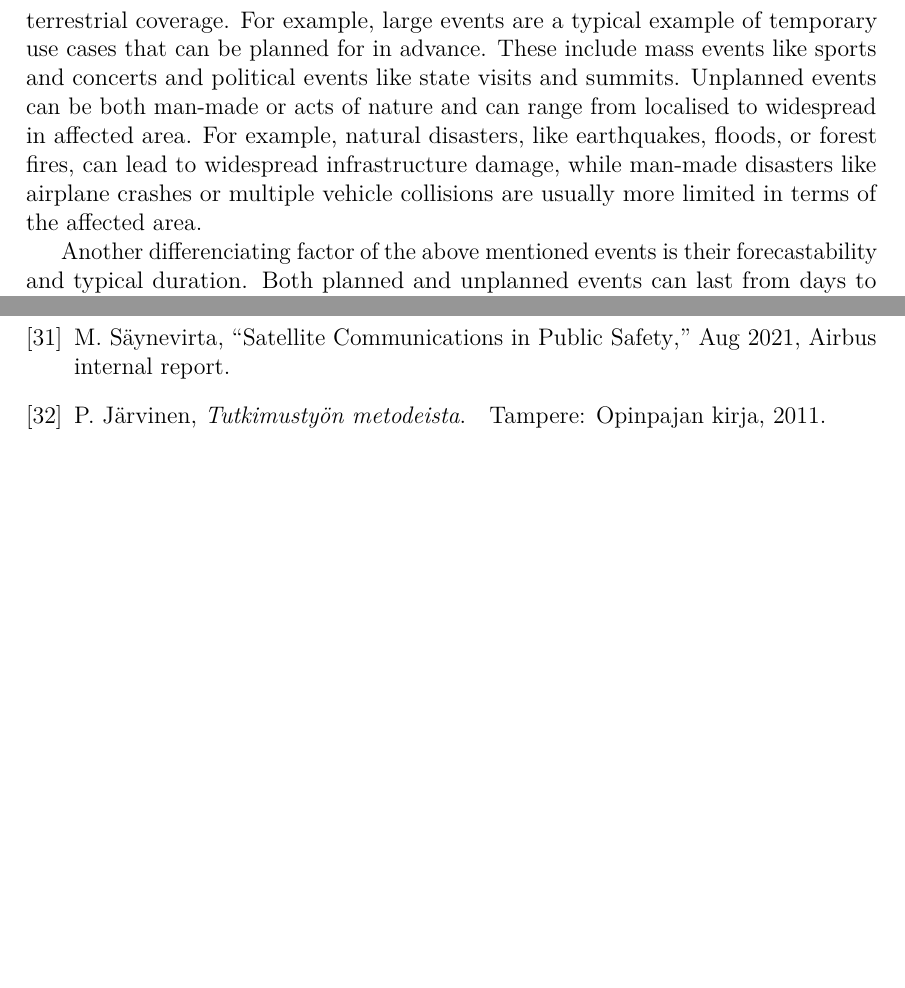
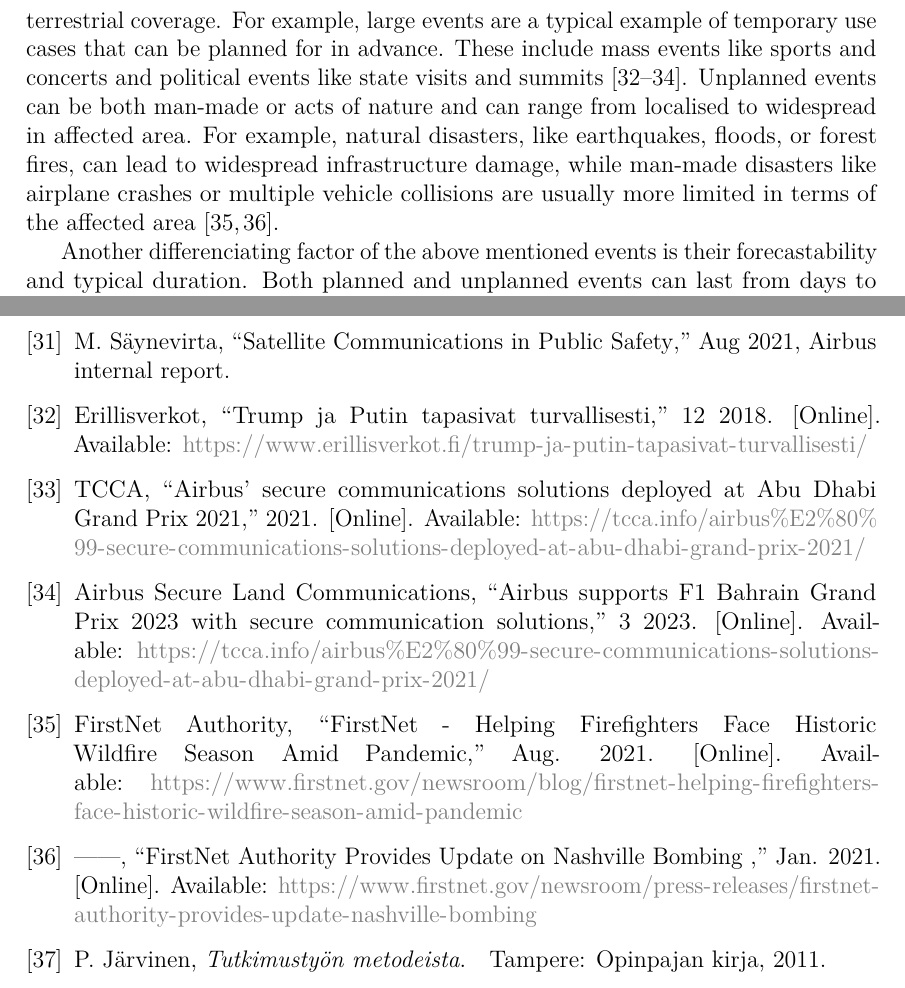
Before and after one commit to msaynevirta/vsat-uplink-interception, a LaTeX thesis (doc/main.tex, which reads doc/main.bib): two parts of pages 19 and 40 of 42, joined at a grey line, cut so that both start at the same text, the shorter picture padded with empty space. Compiled offline with pdfLaTeX.

Commit message:
citations in critical comms chapter

```diff
--- a/doc/main.bib
+++ b/doc/main.bib
@@ -350,3 +350,44 @@ pages = {1355-1387},
 doi = {10.1002/j.1538-7305.1975.tb02040.x},
 year = {1975}
 }
+
+@misc{airbus2023bahrain,
+  title        = "{{Airbus supports F1 Bahrain Grand Prix 2023 with secure communication solutions}}",
+  author       = "{Airbus Secure Land Communications}",
+  year         = 2023,
+  month        = 3,
+  day          = 30,
+  url          = {https://tcca.info/airbus%E2%80%99-secure-communications-solutions-deployed-at-abu-dhabi-grand-prix-2021/}
+}
+
+@misc{tcca2021airbus,
+  title        = "{{Airbus’ secure communications solutions deployed at Abu Dhabi Grand Prix 2021}}",
+  author       = "{TCCA}",
+  year         = 2021,
+  url          = {https://tcca.info/airbus%E2%80%99-secure-communications-solutions-deployed-at-abu-dhabi-grand-prix-2021/}
+}
+
+@misc{erve2018trump,
+  title        = "{{Trump ja Putin tapasivat turvallisesti}}",
+  author       = "{Erillisverkot}",
+  year         = 2018,
+  month        = 12,
+  day          = 3,
+  url          = {https://www.erillisverkot.fi/trump-ja-putin-tapasivat-turvallisesti/}
+}
+
+@misc{firstnet2021wildfire,
+  title        = "{{FirstNet - Helping Firefighters Face Historic Wildfire Season Amid Pandemic}}",
+  author       = "{FirstNet Authority}",
+  year         = 2021,
+  month        = aug,
+  url          = {https://www.firstnet.gov/newsroom/blog/firstnet-helping-firefighters-face-historic-wildfire-season-amid-pandemic}
+}
+
+@misc{firstnet2021nashville,
+  title        = "{{FirstNet Authority Provides Update on Nashville Bombing }}",
+  author       = "{FirstNet Authority}",
+  year         = 2021,
+  month        = jan,
+  url          = {https://www.firstnet.gov/newsroom/press-releases/firstnet-authority-provides-update-nashville-bombing}
+}
--- a/doc/main.tex
+++ b/doc/main.tex
@@ -778,8 +782,8 @@ Prevalent geographic conditions and duration of active use tend to be the determ
 Permanent applications tend to be the most obivious when it comes to the typical locations. They encompass the traditionally difficult-to-serve regions.
 For example, sparcely populated rural areas and maritime settings have been typically rather poorly served by mobile network operators due to their limited commercial potential.
 On the other hand, the temporary use cases tend to be more varied in terms of the potential types of locations. While coverage augmentation is typically still needed only in underserved locations, capacity needs may arise in areas with normally sufficient terrestrial coverage.
-For example, large events are a typical example of temporary use cases that can be planned for in advance. These include mass events like sports and concerts and political events like state visits and summits.
-Unplanned events can be both man-made or acts of nature and can range from localised to widespread in affected area. For example, natural disasters, like earthquakes, floods, or forest fires, can lead to widespread infrastructure damage, while man-made disasters like airplane crashes or multiple vehicle collisions are usually more limited in terms of the affected area.
+For example, large events are a typical example of temporary use cases that can be planned for in advance. These include mass events like sports and concerts and political events like state visits and summits \cite{erve2018trump, tcca2021airbus, airbus2023bahrain}.
+Unplanned events can be both man-made or acts of nature and can range from localised to widespread in affected area. For example, natural disasters, like earthquakes, floods, or forest fires, can lead to widespread infrastructure damage, while man-made disasters like airplane crashes or multiple vehicle collisions are usually more limited in terms of the affected area \cite{firstnet2021wildfire, firstnet2021nashville}.
 
 Another differenciating factor of the above mentioned events is their forecastability and typical duration. Both planned and unplanned events can last from days to months, with the duration having different implications for the choice of the best suited technological solution. Satellite connectivity may even be needed permanently when it comes to backhaul applications in very remote locations to where building terrestrial connectivity might be simply unfeasible.
 The cut to planned and unplanned events is also not really black-and-white, but these notions exist on a spectrum of different tones of grey. For example, natural disasters such as earthquakes might cause unplanned damage that requires immediate response. On the other hand, some weather events, such as hurricanes and forest fires may be forecasted to differing extents.
```
Also changed, not shown: doc/main.pdf, doc/main.tex (8 more changed lines).
